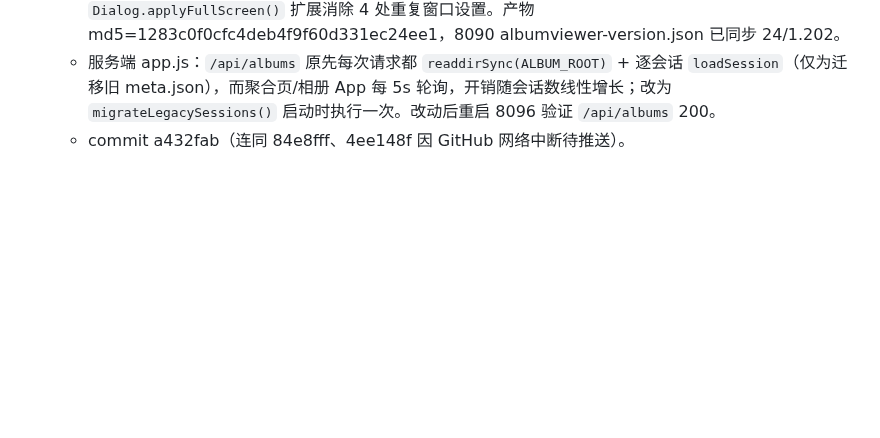
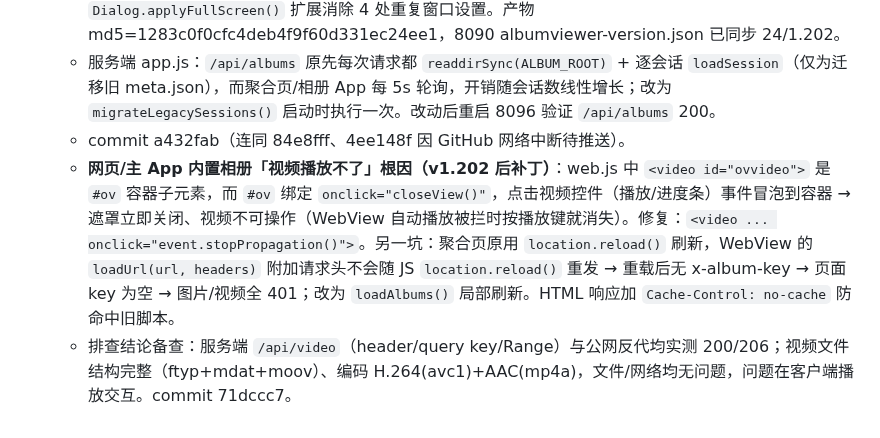
Before and after one commit to lqx3617-dot/ScreenShare, a Markdown page: .monkeycode/MEMORY.md, the part around the change. Rendered like a GitHub page; blank space fills up the shorter version.

Commit message:
docs: MEMORY 记录网页相册视频播放修复 Co-authored-by: monkeycode-ai <monkeycode-ai@chaitin.com>

```diff
--- a/.monkeycode/MEMORY.md
+++ b/.monkeycode/MEMORY.md
@@ -625,3 +625,5 @@ Entries discovered by the Agent during task execution should follow this format:
   - 相册 App v1.202(24) 改动：视频对话框新增 `dialog_video.xml`（VideoView + ProgressBar 缓冲指示 + 关闭按钮 + 错误提示）、`setOnInfoListener` 按 MEDIA_INFO_BUFFERING_START/END、VIDEO_RENDERING_START 切换转圈；保存照片用「fetchOriginal 是否返回」显式区分原图/预览图（原用 `data.size>10000` 猜测不可靠）；保存写文件移到 `Dispatchers.IO`；状态栏显示视频数；抽取 `Dialog.applyFullScreen()` 扩展消除 4 处重复窗口设置。产物 md5=1283c0f0cfc4deb4f9f60d331ec24ee1，8090 albumviewer-version.json 已同步 24/1.202。
   - 服务端 app.js：`/api/albums` 原先每次请求都 `readdirSync(ALBUM_ROOT)` + 逐会话 `loadSession`（仅为迁移旧 meta.json），而聚合页/相册 App 每 5s 轮询，开销随会话数线性增长；改为 `migrateLegacySessions()` 启动时执行一次。改动后重启 8096 验证 `/api/albums` 200。
   - commit a432fab（连同 84e8fff、4ee148f 因 GitHub 网络中断待推送）。
+  - **网页/主 App 内置相册「视频播放不了」根因（v1.202 后补丁）**：web.js 中 `<video id="ovvideo">` 是 `#ov` 容器子元素，而 `#ov` 绑定 `onclick="closeView()"`，点击视频控件（播放/进度条）事件冒泡到容器 → 遮罩立即关闭、视频不可操作（WebView 自动播放被拦时按播放键就消失）。修复：`<video ... onclick="event.stopPropagation()">`。另一坑：聚合页原用 `location.reload()` 刷新，WebView 的 `loadUrl(url, headers)` 附加请求头不会随 JS `location.reload()` 重发 → 重载后无 x-album-key → 页面 key 为空 → 图片/视频全 401；改为 `loadAlbums()` 局部刷新。HTML 响应加 `Cache-Control: no-cache` 防命中旧脚本。
+  - 排查结论备查：服务端 `/api/video`（header/query key/Range）与公网反代均实测 200/206；视频文件结构完整（ftyp+mdat+moov）、编码 H.264(avc1)+AAC(mp4a)，文件/网络均无问题，问题在客户端播放交互。commit 71dccc7。
```
